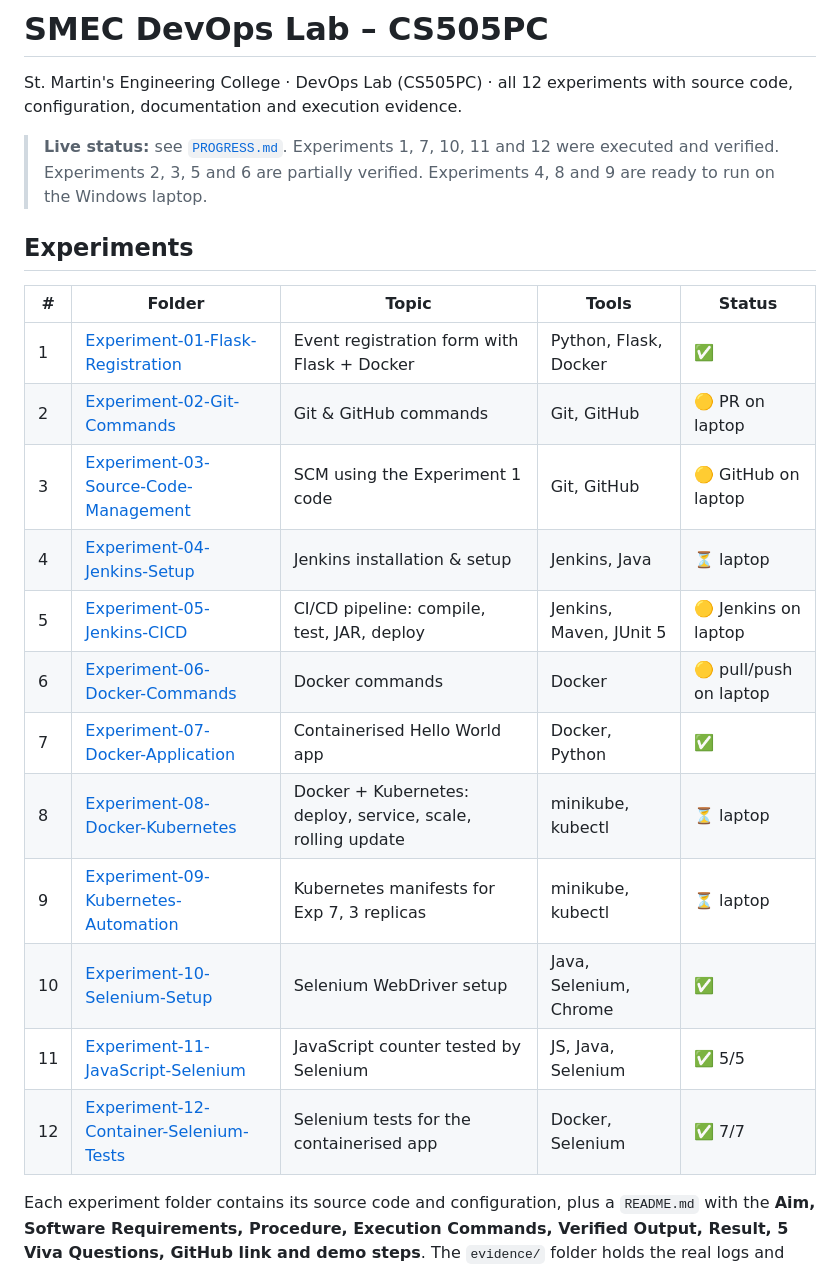
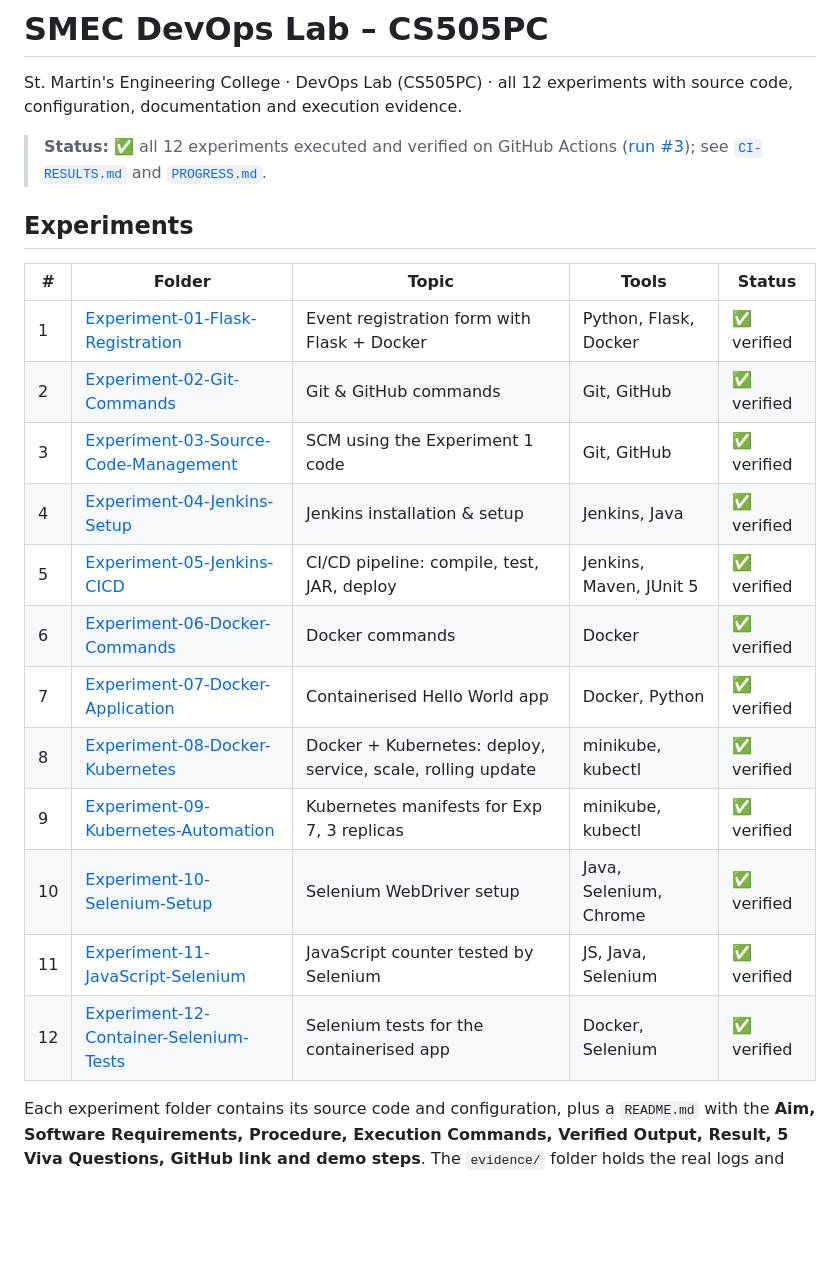
Before and after one commit to kammatimanojsai-cmd/SMEC-DEVOPS-LAB-CS505PC, a Markdown page: README.md, the part around the change. GitHub-like rendering; blank space fills up the shorter version.

Commit message:
Mark all 12 experiments verified (GitHub Actions run #3)
Co-Authored-By: Claude Opus 5.5 <noreply@anthropic.com>
Claude-Session: https://claude.ai/code/session_01SXpmtCnpbNyNX4fCskGpeq

```diff
--- a/README.md
+++ b/README.md
@@ -2,24 +2,24 @@
 
 St. Martin's Engineering College · DevOps Lab (CS505PC) · all 12 experiments with source code, configuration, documentation and execution evidence.
 
-> **Live status:** see [`PROGRESS.md`](PROGRESS.md). Experiments 1, 7, 10, 11 and 12 were executed and verified. Experiments 2, 3, 5 and 6 are partially verified. Experiments 4, 8 and 9 are ready to run on the Windows laptop.
+> **Status:** ✅ all 12 experiments executed and verified on GitHub Actions ([run #3](https://github.com/kammatimanojsai-cmd/SMEC-DEVOPS-LAB-CS505PC/actions/runs/39745612921)); see [`CI-RESULTS.md`](CI-RESULTS.md) and [`PROGRESS.md`](PROGRESS.md).
 
 ## Experiments
 
 | # | Folder | Topic | Tools | Status |
 |---|---|---|---|---|
-| 1 | [Experiment-01-Flask-Registration](Experiment-01-Flask-Registration) | Event registration form with Flask + Docker | Python, Flask, Docker | ✅ |
-| 2 | [Experiment-02-Git-Commands](Experiment-02-Git-Commands) | Git & GitHub commands | Git, GitHub | 🟡 PR on laptop |
-| 3 | [Experiment-03-Source-Code-Management](Experiment-03-Source-Code-Management) | SCM using the Experiment 1 code | Git, GitHub | 🟡 GitHub on laptop |
-| 4 | [Experiment-04-Jenkins-Setup](Experiment-04-Jenkins-Setup) | Jenkins installation & setup | Jenkins, Java | ⏳ laptop |
-| 5 | [Experiment-05-Jenkins-CICD](Experiment-05-Jenkins-CICD) | CI/CD pipeline: compile, test, JAR, deploy | Jenkins, Maven, JUnit 5 | 🟡 Jenkins on laptop |
-| 6 | [Experiment-06-Docker-Commands](Experiment-06-Docker-Commands) | Docker commands | Docker | 🟡 pull/push on laptop |
-| 7 | [Experiment-07-Docker-Application](Experiment-07-Docker-Application) | Containerised Hello World app | Docker, Python | ✅ |
-| 8 | [Experiment-08-Docker-Kubernetes](Experiment-08-Docker-Kubernetes) | Docker + Kubernetes: deploy, service, scale, rolling update | minikube, kubectl | ⏳ laptop |
-| 9 | [Experiment-09-Kubernetes-Automation](Experiment-09-Kubernetes-Automation) | Kubernetes manifests for Exp 7, 3 replicas | minikube, kubectl | ⏳ laptop |
-| 10 | [Experiment-10-Selenium-Setup](Experiment-10-Selenium-Setup) | Selenium WebDriver setup | Java, Selenium, Chrome | ✅ |
-| 11 | [Experiment-11-JavaScript-Selenium](Experiment-11-JavaScript-Selenium) | JavaScript counter tested by Selenium | JS, Java, Selenium | ✅ 5/5 |
-| 12 | [Experiment-12-Container-Selenium-Tests](Experiment-12-Container-Selenium-Tests) | Selenium tests for the containerised app | Docker, Selenium | ✅ 7/7 |
+| 1 | [Experiment-01-Flask-Registration](Experiment-01-Flask-Registration) | Event registration form with Flask + Docker | Python, Flask, Docker | ✅ verified |
+| 2 | [Experiment-02-Git-Commands](Experiment-02-Git-Commands) | Git & GitHub commands | Git, GitHub | ✅ verified |
+| 3 | [Experiment-03-Source-Code-Management](Experiment-03-Source-Code-Management) | SCM using the Experiment 1 code | Git, GitHub | ✅ verified |
+| 4 | [Experiment-04-Jenkins-Setup](Experiment-04-Jenkins-Setup) | Jenkins installation & setup | Jenkins, Java | ✅ verified |
+| 5 | [Experiment-05-Jenkins-CICD](Experiment-05-Jenkins-CICD) | CI/CD pipeline: compile, test, JAR, deploy | Jenkins, Maven, JUnit 5 | ✅ verified |
+| 6 | [Experiment-06-Docker-Commands](Experiment-06-Docker-Commands) | Docker commands | Docker | ✅ verified |
+| 7 | [Experiment-07-Docker-Application](Experiment-07-Docker-Application) | Containerised Hello World app | Docker, Python | ✅ verified |
+| 8 | [Experiment-08-Docker-Kubernetes](Experiment-08-Docker-Kubernetes) | Docker + Kubernetes: deploy, service, scale, rolling update | minikube, kubectl | ✅ verified |
+| 9 | [Experiment-09-Kubernetes-Automation](Experiment-09-Kubernetes-Automation) | Kubernetes manifests for Exp 7, 3 replicas | minikube, kubectl | ✅ verified |
+| 10 | [Experiment-10-Selenium-Setup](Experiment-10-Selenium-Setup) | Selenium WebDriver setup | Java, Selenium, Chrome | ✅ verified |
+| 11 | [Experiment-11-JavaScript-Selenium](Experiment-11-JavaScript-Selenium) | JavaScript counter tested by Selenium | JS, Java, Selenium | ✅ verified |
+| 12 | [Experiment-12-Container-Selenium-Tests](Experiment-12-Container-Selenium-Tests) | Selenium tests for the containerised app | Docker, Selenium | ✅ verified |
 
 Each experiment folder contains its source code and configuration, plus a `README.md` with the **Aim, Software Requirements, Procedure, Execution Commands, Verified Output, Result, 5 Viva Questions, GitHub link and demo steps**. The `evidence/` folder holds the real logs and screenshots from the runs.
 
```
Also changed, not shown: PROGRESS.md (+17 -13 lines).
